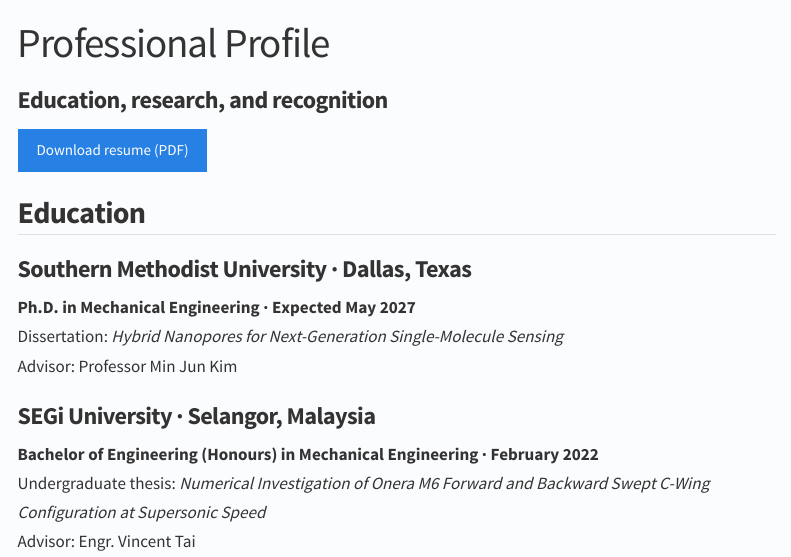
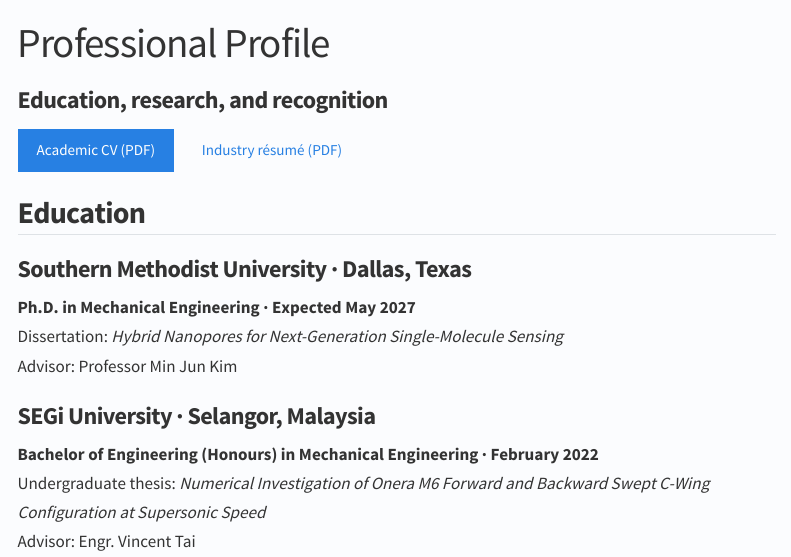
Before and after one commit to kamruzzamanjoty/kamruzzamanjoty.github.io, a Quarto document (cv.qmd): the page in a window 1100 px wide, from its top. Rendered offline with R 4.5, knitr and Pandoc in place of Quarto, with nearby package versions; menus at the side of the page are left out.

Commit message:
Replace old resume with academic CV and industry resume

```diff
--- a/cv.qmd
+++ b/cv.qmd
@@ -1,10 +1,10 @@
 ---
 title: "Professional Profile"
-description: "Education, research appointment, honors, awards, professional affiliations, and downloadable resume of Kamruzzaman Joty, Mechanical Engineering Ph.D. candidate at SMU."
+description: "Education, research appointment, honors, awards, professional affiliations, and downloadable academic CV and industry résumé of Kamruzzaman Joty, Mechanical Engineering Ph.D. candidate at SMU."
 subtitle: "Education, research, and recognition"
 ---
 
-[Download resume (PDF)](assets/Kamruzzaman-Joty-Resume.pdf){.btn .btn-primary}
+[Academic CV (PDF)](assets/Kamruzzaman-Joty-Academic-CV.pdf){.btn .btn-primary} [Industry résumé (PDF)](assets/Kamruzzaman-Joty-Industry-Resume.pdf){.btn .btn-outline-primary}
 
 ## Education
 
```
Also changed, not shown: contact.qmd (+1 -1 lines), index.qmd (+1 -1 lines), assets/Kamruzzaman-Joty-Academic-CV.pdf (added), assets/Kamruzzaman-Joty-Industry-Resume.pdf (added), assets/Kamruzzaman-Joty-Resume.pdf (deleted).
